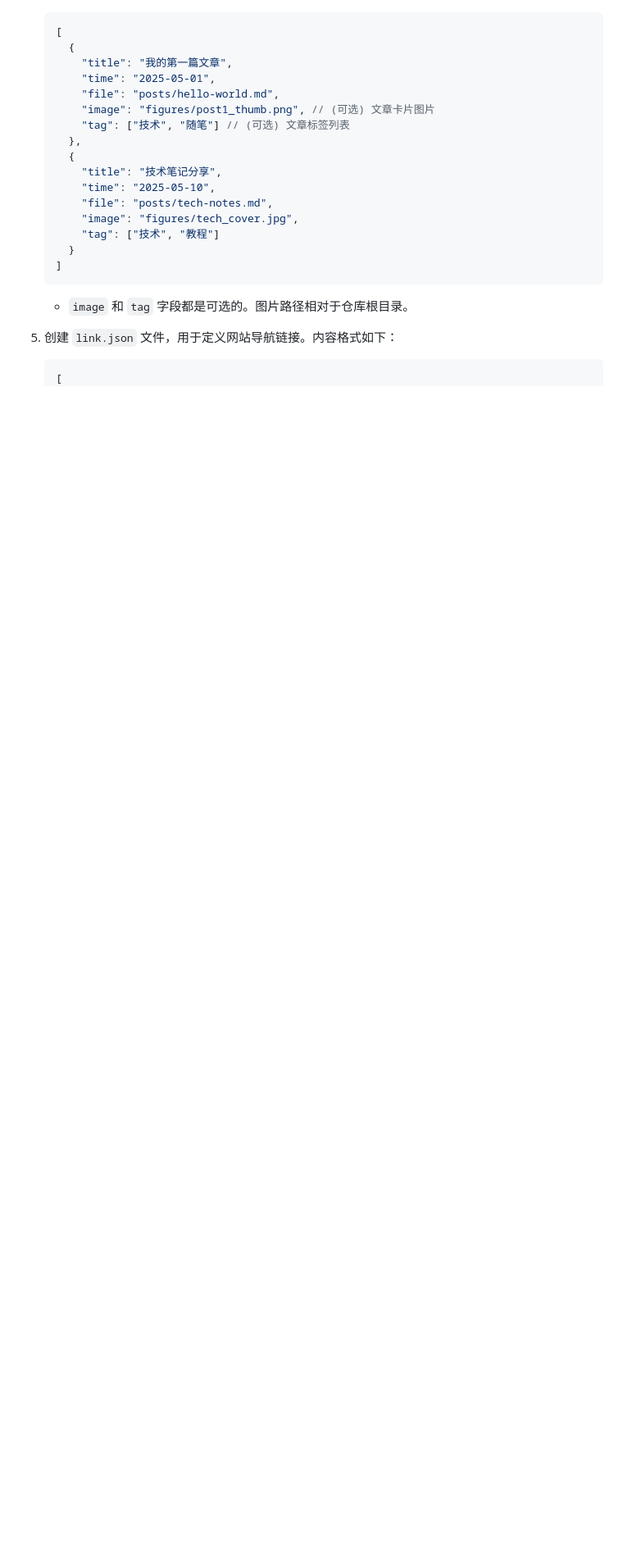
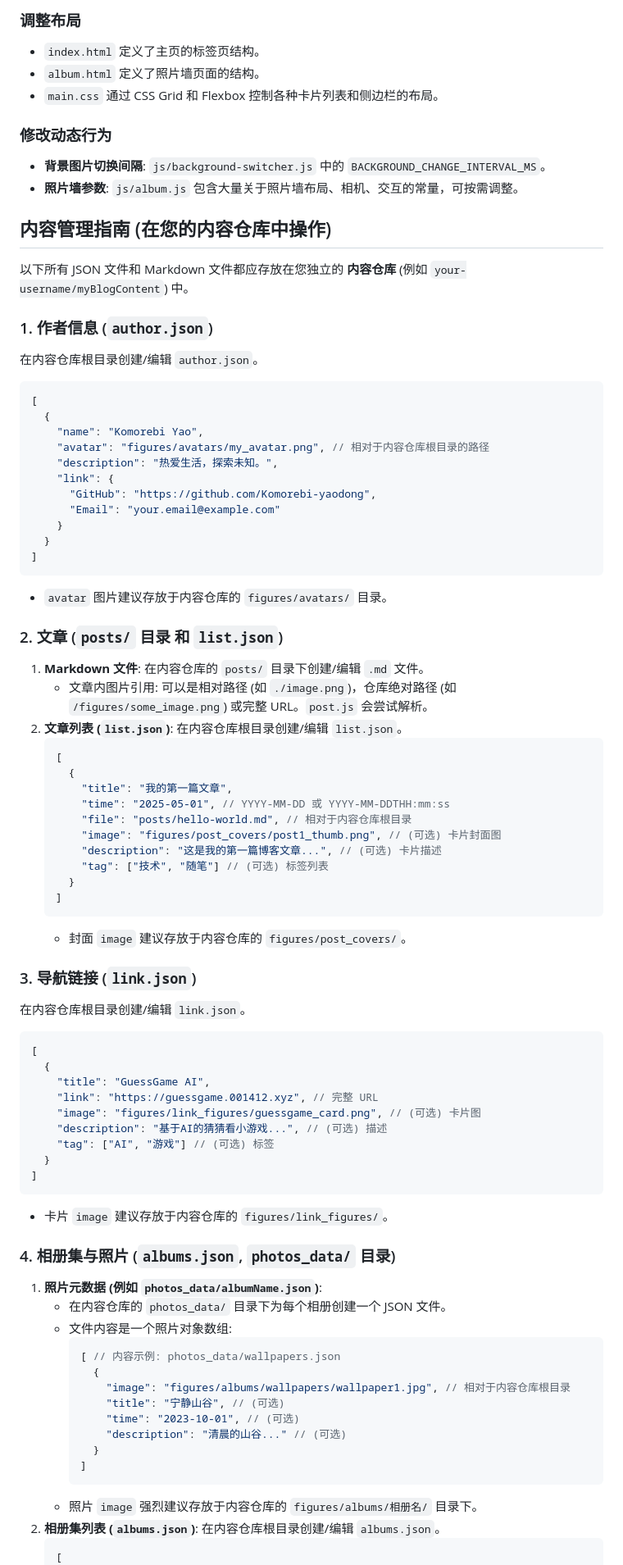
Before and after one commit to Komorebi-yaodong/komorebiBlog-frontend, a Markdown page: README.md, the part around the change printed below. Shown: that part at 82% size. Rendered like a GitHub page; blank space fills up the shorter version.

````diff
--- a/README.md
+++ b/README.md
@@ -51,24 +129,82 @@ https://komorebi.001412.xyz
+### 调整布局
+-   `index.html` 定义了主页的标签页结构。
+-   `album.html` 定义了照片墙页面的结构。
+-   `main.css` 通过 CSS Grid 和 Flexbox 控制各种卡片列表和侧边栏的布局。
+
+### 修改动态行为
+-   **背景图片切换间隔**: `js/background-switcher.js` 中的 `BACKGROUND_CHANGE_INTERVAL_MS`。
+-   **照片墙参数**: `js/album.js` 包含大量关于照片墙布局、相机、交互的常量，可按需调整。
+
+## 内容管理指南 (在您的内容仓库中操作)
+
+以下所有 JSON 文件和 Markdown 文件都应存放在您独立的 **内容仓库** (例如 `your-username/myBlogContent`) 中。
+
+### 1. 作者信息 (`author.json`)
+在内容仓库根目录创建/编辑 `author.json`。
+```json
+[
+  {
+    "name": "Komorebi Yao",
+    "avatar": "figures/avatars/my_avatar.png", // 相对于内容仓库根目录的路径
+    "description": "热爱生活，探索未知。",
+    "link": {
+      "GitHub": "https://github.com/Komorebi-yaodong",
+      "Email": "your.email@example.com"
+    }
+  }
+]
+```
+*   `avatar` 图片建议存放于内容仓库的 `figures/avatars/` 目录。
+
+### 2. 文章 (`posts/` 目录 和 `list.json`)
+1.  **Markdown 文件**: 在内容仓库的 `posts/` 目录下创建/编辑 `.md` 文件。
+    *   文章内图片引用: 可以是相对路径 (如 `./image.png`)，仓库绝对路径 (如 `/figures/some_image.png`) 或完整 URL。`post.js` 会尝试解析。
+2.  **文章列表 (`list.json`)**: 在内容仓库根目录创建/编辑 `list.json`。
     ```json
     [
       {
         "title": "我的第一篇文章",
-        "time": "2025-05-01",
-        "file": "posts/hello-world.md",
-        "image": "figures/post1_thumb.png", // (可选) 文章卡片图片
-        "tag": ["技术", "随笔"] // (可选) 文章标签列表
-      },
-      {
-        "title": "技术笔记分享",
-        "time": "2025-05-10",
-        "file": "posts/tech-notes.md",
-        "image": "figures/tech_cover.jpg",
-        "tag": ["技术", "教程"]
+        "time": "2025-05-01", // YYYY-MM-DD 或 YYYY-MM-DDTHH:mm:ss
+        "file": "posts/hello-world.md", // 相对于内容仓库根目录
+        "image": "figures/post_covers/post1_thumb.png", // (可选) 卡片封面图
+        "description": "这是我的第一篇博客文章...", // (可选) 卡片描述
+        "tag": ["技术", "随笔"] // (可选) 标签列表
       }
     ]
     ```
-    *   `image` 和 `tag` 字段都是可选的。图片路径相对于仓库根目录。
+    *   封面 `image` 建议存放于内容仓库的 `figures/post_covers/`。
 
-5.  创建 `link.json` 文件，用于定义网站导航链接。内容格式如下：
+### 3. 导航链接 (`link.json`)
+在内容仓库根目录创建/编辑 `link.json`。
+```json
+[
+  {
+    "title": "GuessGame AI",
+    "link": "https://guessgame.001412.xyz", // 完整 URL
+    "image": "figures/link_figures/guessgame_card.png", // (可选) 卡片图
+    "description": "基于AI的猜猜看小游戏...", // (可选) 描述
+    "tag": ["AI", "游戏"] // (可选) 标签
+  }
+]
+```
+*   卡片 `image` 建议存放于内容仓库的 `figures/link_figures/`。
+
+### 4. 相册集与照片 (`albums.json`, `photos_data/` 目录)
+1.  **照片元数据 (例如 `photos_data/albumName.json`)**:
+    *   在内容仓库的 `photos_data/` 目录下为每个相册创建一个 JSON 文件。
+    *   文件内容是一个照片对象数组:
+        ```json
+        [ // 内容示例: photos_data/wallpapers.json
+          {
+            "image": "figures/albums/wallpapers/wallpaper1.jpg", // 相对于内容仓库根目录
+            "title": "宁静山谷", // (可选)
+            "time": "2023-10-01", // (可选)
+            "description": "清晨的山谷..." // (可选)
+          }
+        ]
+        ```
+    *   照片 `image` 强烈建议存放于内容仓库的 `figures/albums/相册名/` 目录下。
+2.  **相册集列表 (`albums.json`)**: 在内容仓库根目录创建/编辑 `albums.json`。
     ```json
     [
       {
````
Also changed, not shown: other parts of README.md (+112 -117 lines).
